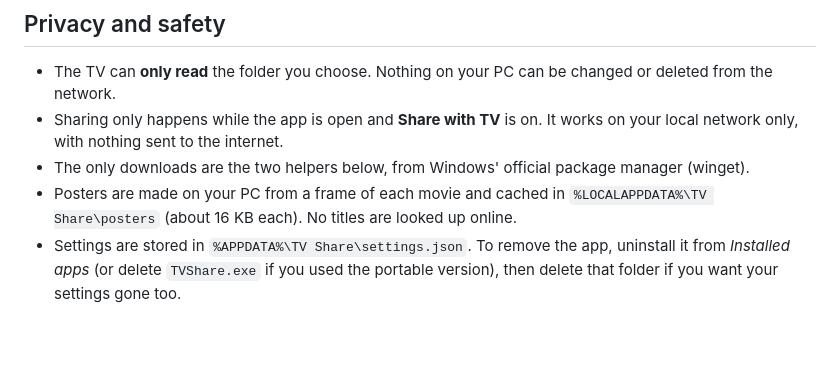
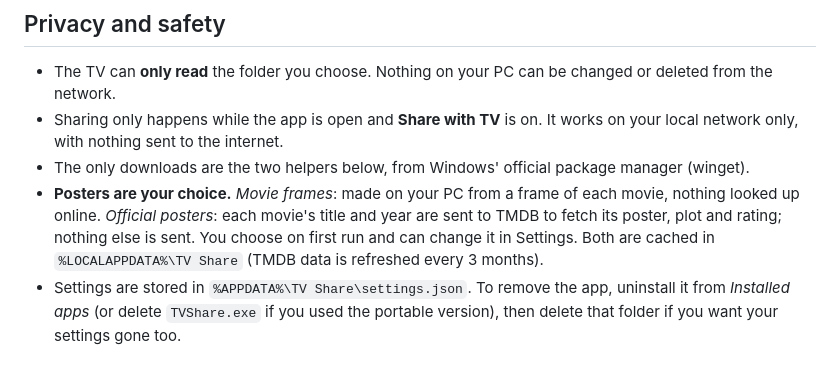
Before and after one commit to Mehdi-Ks/tv-share, a Markdown page: README.md, the part around one of its changes. Rendered like a GitHub page; blank space fills up the shorter version.

```diff
--- a/README.md
+++ b/README.md
@@ -79,8 +79,10 @@ PlayStation media players, and many TVs' built-in media apps.
 - Sharing only happens while the app is open and **Share with TV** is on. It works on your local network only,
   with nothing sent to the internet.
 - The only downloads are the two helpers below, from Windows' official package manager (winget).
-- Posters are made on your PC from a frame of each movie and cached in `%LOCALAPPDATA%\TV Share\posters`
-  (about 16 KB each). No titles are looked up online.
+- **Posters are your choice.** *Movie frames*: made on your PC from a frame of each movie, nothing looked up online.
+  *Official posters*: each movie's title and year are sent to TMDB to fetch its poster, plot and rating; nothing
+  else is sent. You choose on first run and can change it in Settings. Both are cached in
+  `%LOCALAPPDATA%\TV Share` (TMDB data is refreshed every 3 months).
 - Settings are stored in `%APPDATA%\TV Share\settings.json`. To remove the app, uninstall it from *Installed apps*
   (or delete `TVShare.exe` if you used the portable version), then delete that folder if you want your settings gone too.
 
```
Also changed, not shown: other parts of README.md (+13 -3 lines), CHANGELOG.md (+14 -0 lines), docs/screenshot-welcome.png, 15 other files.
